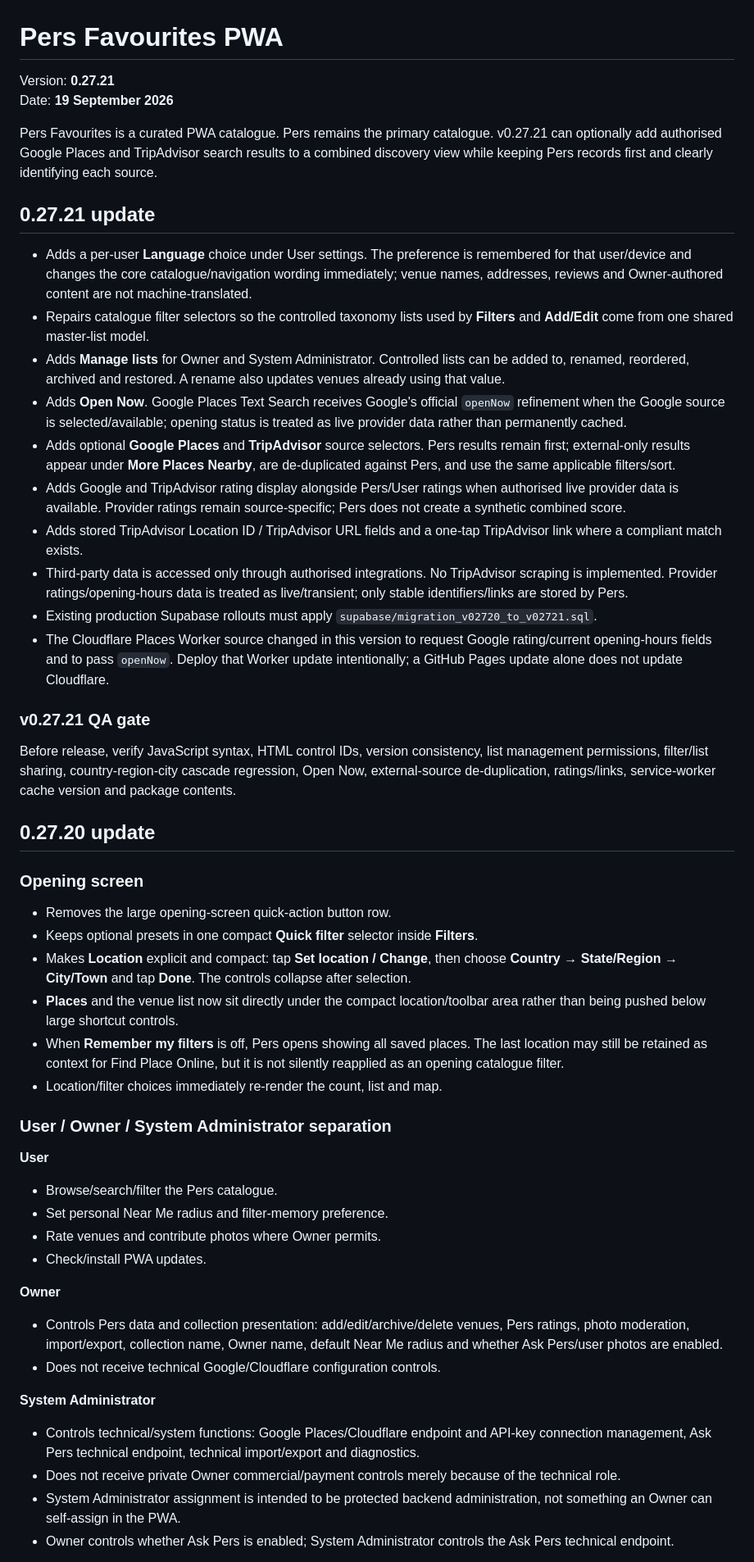
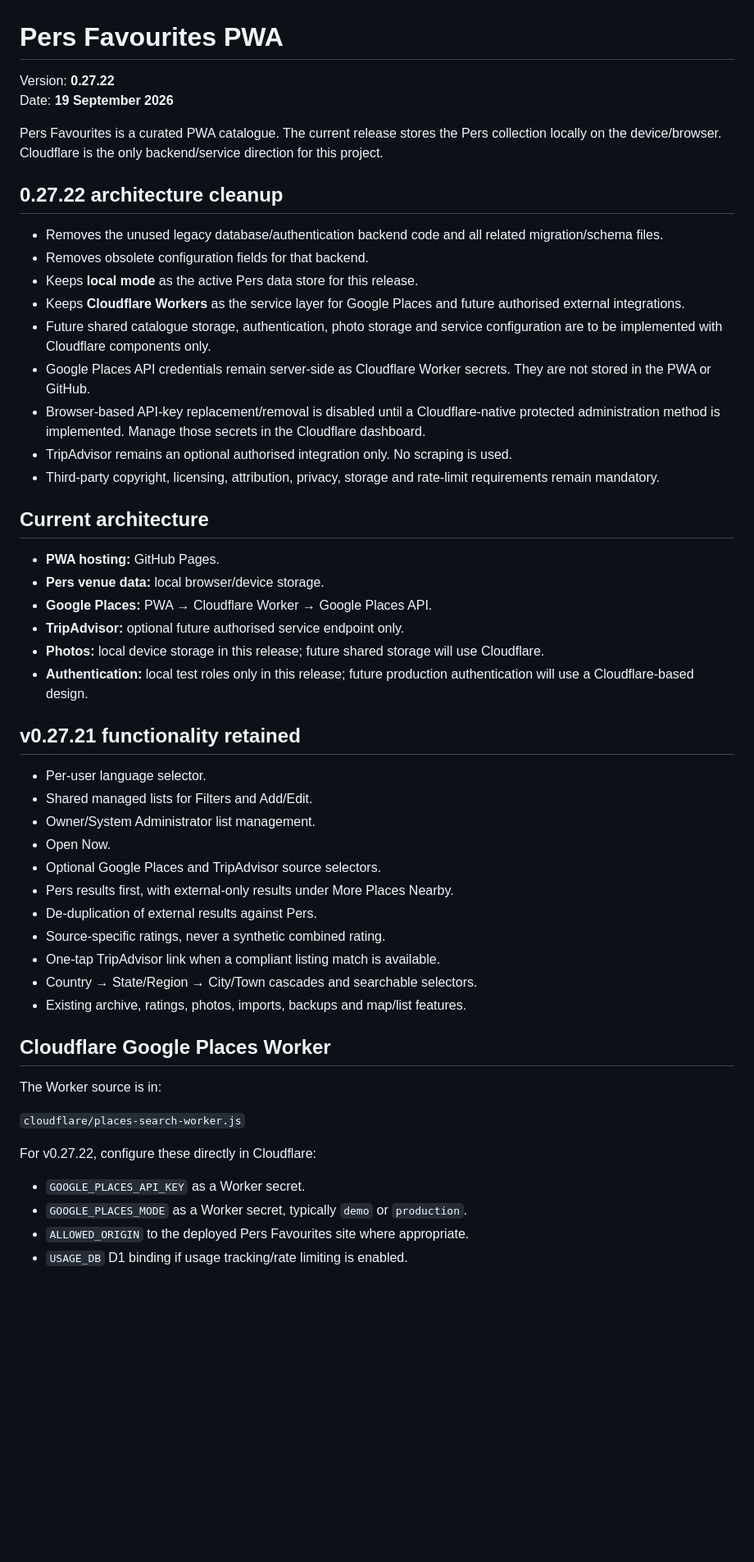
Before and after one commit to pglennonau/pers-favourites, a Markdown page: README.md, the part around one of its changes. Shown at 82% size. Rendered like a GitHub page; blank space fills up the shorter version.

Commit message:
v0.27.22 document Cloudflare-only architecture

```diff
--- a/README.md
+++ b/README.md
@@ -1,53 +1,55 @@
 # Pers Favourites PWA
 
-Version: **0.27.21**
+Version: **0.27.22**
 Date: **19 September 2026**
 
-Pers Favourites is a curated PWA catalogue. Pers remains the primary catalogue. v0.27.21 can optionally add authorised Google Places and TripAdvisor search results to a combined discovery view while keeping Pers records first and clearly identifying each source.
+Pers Favourites is a curated PWA catalogue. The current release stores the Pers collection locally on the device/browser. Cloudflare is the only backend/service direction for this project.
 
-## 0.27.21 update
+## 0.27.22 architecture cleanup
 
-- Adds a per-user **Language** choice under User settings. The preference is remembered for that user/device and changes the core catalogue/navigation wording immediately; venue names, addresses, reviews and Owner-authored content are not machine-translated.
-- Repairs catalogue filter selectors so the controlled taxonomy lists used by **Filters** and **Add/Edit** come from one shared master-list model.
-- Adds **Manage lists** for Owner and System Administrator. Controlled lists can be added to, renamed, reordered, archived and restored. A rename also updates venues already using that value.
-- Adds **Open Now**. Google Places Text Search receives Google's official `openNow` refinement when the Google source is selected/available; opening status is treated as live provider data rather than permanently cached.
-- Adds optional **Google Places** and **TripAdvisor** source selectors. Pers results remain first; external-only results appear under **More Places Nearby**, are de-duplicated against Pers, and use the same applicable filters/sort.
-- Adds Google and TripAdvisor rating display alongside Pers/User ratings when authorised live provider data is available. Provider ratings remain source-specific; Pers does not create a synthetic combined score.
-- Adds stored TripAdvisor Location ID / TripAdvisor URL fields and a one-tap TripAdvisor link where a compliant match exists.
-- Third-party data is accessed only through authorised integrations. No TripAdvisor scraping is implemented. Provider ratings/opening-hours data is treated as live/transient; only stable identifiers/links are stored by Pers.
-- Existing production Supabase rollouts must apply `supabase/migration_v02720_to_v02721.sql`.
-- The Cloudflare Places Worker source changed in this version to request Google rating/current opening-hours fields and to pass `openNow`. Deploy that Worker update intentionally; a GitHub Pages update alone does not update Cloudflare.
+- Removes the unused legacy database/authentication backend code and all related migration/schema files.
+- Removes obsolete configuration fields for that backend.
+- Keeps **local mode** as the active Pers data store for this release.
+- Keeps **Cloudflare Workers** as the service layer for Google Places and future authorised external integrations.
+- Future shared catalogue storage, authentication, photo storage and service configuration are to be implemented with Cloudflare components only.
+- Google Places API credentials remain server-side as Cloudflare Worker secrets. They are not stored in the PWA or GitHub.
+- Browser-based API-key replacement/removal is disabled until a Cloudflare-native protected administration method is implemented. Manage those secrets in the Cloudflare dashboard.
+- TripAdvisor remains an optional authorised integration only. No scraping is used.
+- Third-party copyright, licensing, attribution, privacy, storage and rate-limit requirements remain mandatory.
 
-### v0.27.21 QA gate
+## Current architecture
 
-Before release, verify JavaScript syntax, HTML control IDs, version consistency, list management permissions, filter/list sharing, country-region-city cascade regression, Open Now, external-source de-duplication, ratings/links, service-worker cache version and package contents.
+- **PWA hosting:** GitHub Pages.
+- **Pers venue data:** local browser/device storage.
+- **Google Places:** PWA → Cloudflare Worker → Google Places API.
+- **TripAdvisor:** optional future authorised service endpoint only.
+- **Photos:** local device storage in this release; future shared storage will use Cloudflare.
+- **Authentication:** local test roles only in this release; future production authentication will use a Cloudflare-based design.
 
-## 0.27.20 update
+## v0.27.21 functionality retained
 
-### Opening screen
+- Per-user language selector.
+- Shared managed lists for Filters and Add/Edit.
+- Owner/System Administrator list management.
+- Open Now.
+- Optional Google Places and TripAdvisor source selectors.
+- Pers results first, with external-only results under More Places Nearby.
+- De-duplication of external results against Pers.
+- Source-specific ratings, never a synthetic combined rating.
+- One-tap TripAdvisor link when a compliant listing match is available.
+- Country → State/Region → City/Town cascades and searchable selectors.
+- Existing archive, ratings, photos, imports, backups and map/list features.
 
-- Removes the large opening-screen quick-action button row.
-- Keeps optional presets in one compact **Quick filter** selector inside **Filters**.
-- Makes **Location** explicit and compact: tap **Set location / Change**, then choose **Country → State/Region → City/Town** and tap **Done**. The controls collapse after selection.
-- **Places** and the venue list now sit directly under the compact location/toolbar area rather than being pushed below large shortcut controls.
-- When **Remember my filters** is off, Pers opens showing all saved places. The last location may still be retained as context for Find Place Online, but it is not silently reapplied as an opening catalogue filter.
-- Location/filter choices immediately re-render the count, list and map.
+## Cloudflare Google Places Worker
 
-### User / Owner / System Administrator separation
+The Worker source is in:
 
-**User**
-- Browse/search/filter the Pers catalogue.
-- Set personal Near Me radius and filter-memory preference.
-- Rate venues and contribute photos where Owner permits.
-- Check/install PWA updates.
+`cloudflare/places-search-worker.js`
 
-**Owner**
-- Controls Pers data and collection presentation: add/edit/archive/delete venues, Pers ratings, photo moderation, import/export, collection name, Owner name, default Near Me radius and whether Ask Pers/user photos are enabled.
-- Does not receive technical Google/Cloudflare configuration controls.
+For v0.27.22, configure these directly in Cloudflare:
 
-**System Administrator**
-- Controls technical/system functions: Google Places/Cloudflare endpoint and API-key connection management, Ask Pers technical endpoint, technical import/export and diagnostics.
-- Does not receive private Owner commercial/payment controls merely because of the technical role.
-- System Administrator assignment is intended to be protected backend administration, not something an Owner can self-assign in the PWA.
-- Owner controls whether Ask Pers is enabled; System Administrator controls the Ask Pers technical endpoint.
+- `GOOGLE_PLACES_API_KEY` as a Worker secret.
+- `GOOGLE_PLACES_MODE` as a Worker secret, typically `demo` or `production`.
+- `ALLOWED_ORIGIN` to the deployed Pers Favourites site where appropriate.
+- `USAGE_DB` D1 binding if usage tracking/rate limiting is enabled.
 
```
Also changed, not shown: other parts of README.md (+23 -47 lines).
